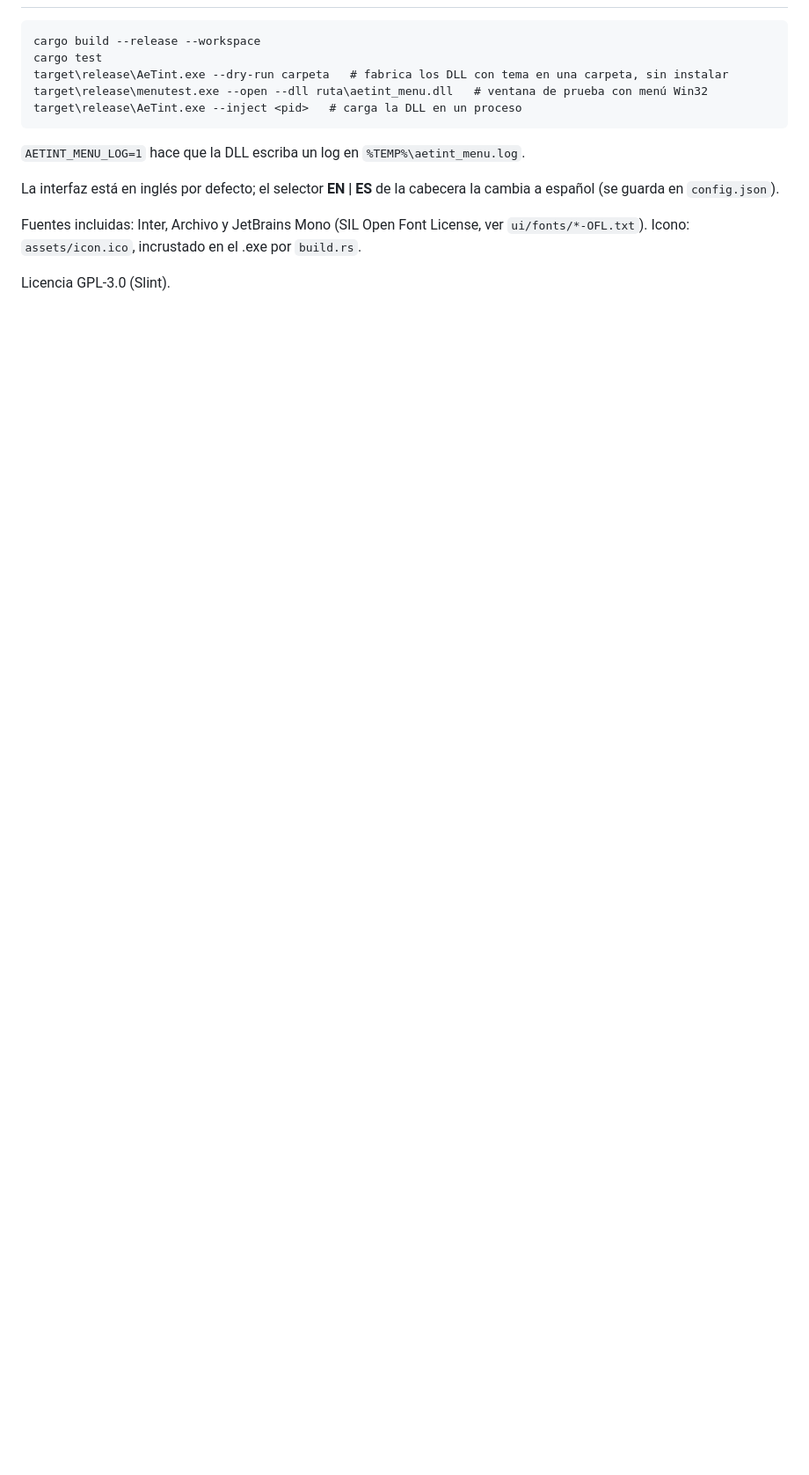
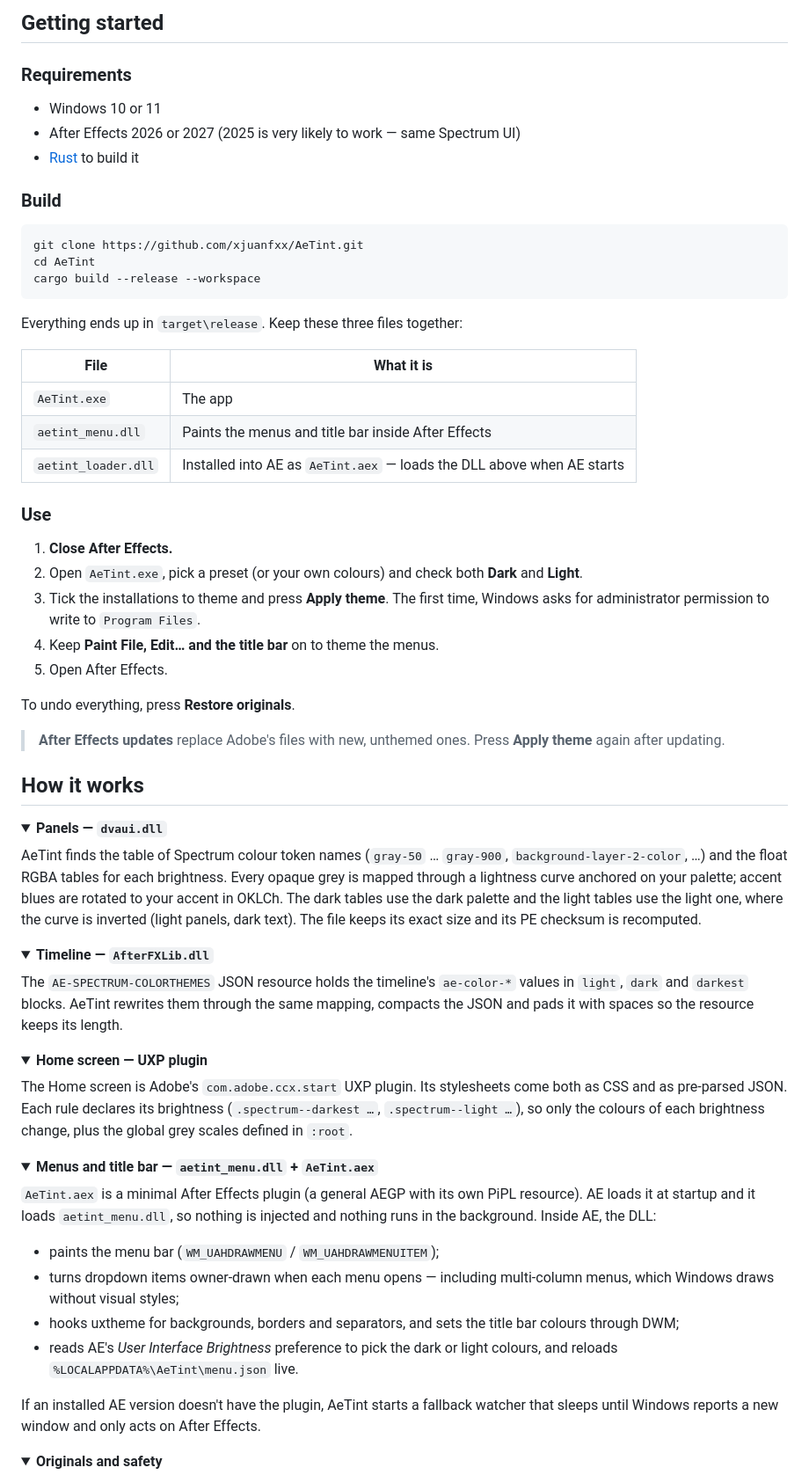
Before and after one commit to xjuanfxx/AeTint, a Markdown page: README.md, the part around one of its changes. Shown at 88% size. Drawn GitHub-style; folded sections open; blank space fills up the shorter version.

````diff
--- a/README.md
+++ b/README.md
@@ -28,14 +51,72 @@ Si un `dvaui.dll` ya tiene un tema de Nothi Theme, AeTint usa el original que gu
+## Getting started
+
+### Requirements
+
+- Windows 10 or 11
+- After Effects 2026 or 2027 (2025 is very likely to work — same Spectrum UI)
+- [Rust](https://rustup.rs) to build it
+
+### Build
+
+```bash
+git clone https://github.com/xjuanfxx/AeTint.git
+cd AeTint
 cargo build --release --workspace
-cargo test
-target\release\AeTint.exe --dry-run carpeta   # fabrica los DLL con tema en una carpeta, sin instalar
-target\release\menutest.exe --open --dll ruta\aetint_menu.dll   # ventana de prueba con menú Win32
-target\release\AeTint.exe --inject <pid>   # carga la DLL en un proceso
 ```
 
-`AETINT_MENU_LOG=1` hace que la DLL escriba un log en `%TEMP%\aetint_menu.log`.
+Everything ends up in `target\release`. Keep these three files together:
 
-La interfaz está en inglés por defecto; el selector **EN | ES** de la cabecera la cambia a español (se guarda en `config.json`).
+| File | What it is |
+|---|---|
+| `AeTint.exe` | The app |
+| `aetint_menu.dll` | Paints the menus and title bar inside After Effects |
+| `aetint_loader.dll` | Installed into AE as `AeTint.aex` — loads the DLL above when AE starts |
 
-Fuentes incluidas: Inter, Archivo y JetBrains Mono (SIL Open Font License, ver `ui/fonts/*-OFL.txt`). Icono: `assets/icon.ico`, incrustado en el .exe por `build.rs`.
+### Use
 
-Licencia GPL-3.0 (Slint).
+1. **Close After Effects.**
+2. Open `AeTint.exe`, pick a preset (or your own colours) and check both **Dark** and **Light**.
+3. Tick the installations to theme and press **Apply theme**. The first time, Windows asks for administrator permission to write to `Program Files`.
+4. Keep **Paint File, Edit… and the title bar** on to theme the menus.
+5. Open After Effects.
+
+To undo everything, press **Restore originals**.
+
+> **After Effects updates** replace Adobe's files with new, unthemed ones. Press **Apply theme** again after updating.
+
+## How it works
+
+<details>
+<summary><b>Panels — <code>dvaui.dll</code></b></summary>
+
+AeTint finds the table of Spectrum colour token names (`gray-50` … `gray-900`, `background-layer-2-color`, …) and the float RGBA tables for each brightness. Every opaque grey is mapped through a lightness curve anchored on your palette; accent blues are rotated to your accent in OKLCh. The dark tables use the dark palette and the light tables use the light one, where the curve is inverted (light panels, dark text). The file keeps its exact size and its PE checksum is recomputed.
+</details>
+
+<details>
+<summary><b>Timeline — <code>AfterFXLib.dll</code></b></summary>
+
+The `AE-SPECTRUM-COLORTHEMES` JSON resource holds the timeline's `ae-color-*` values in `light`, `dark` and `darkest` blocks. AeTint rewrites them through the same mapping, compacts the JSON and pads it with spaces so the resource keeps its length.
+</details>
+
+<details>
+<summary><b>Home screen — UXP plugin</b></summary>
+
+The Home screen is Adobe's `com.adobe.ccx.start` UXP plugin. Its stylesheets come both as CSS and as pre-parsed JSON. Each rule declares its brightness (`.spectrum--darkest …`, `.spectrum--light …`), so only the colours of each brightness change, plus the global grey scales defined in `:root`.
+</details>
+
+<details>
+<summary><b>Menus and title bar — <code>aetint_menu.dll</code> + <code>AeTint.aex</code></b></summary>
+
+`AeTint.aex` is a minimal After Effects plugin (a general AEGP with its own PiPL resource). AE loads it at startup and it loads `aetint_menu.dll`, so nothing is injected and nothing runs in the background. Inside AE, the DLL:
+
+- paints the menu bar (`WM_UAHDRAWMENU` / `WM_UAHDRAWMENUITEM`);
+- turns dropdown items owner-drawn when each menu opens — including multi-column menus, which Windows draws without visual styles;
+- hooks uxtheme for backgrounds, borders and separators, and sets the title bar colours through DWM;
+- reads AE's *User Interface Brightness* preference to pick the dark or light colours, and reloads `%LOCALAPPDATA%\AeTint\menu.json` live.
+
+If an installed AE version doesn't have the plugin, AeTint starts a fallback watcher that sleeps until Windows reports a new window and only acts on After Effects.
+</details>
+
+<details>
+<summary><b>Originals and safety</b></summary>
+
````
Also changed, not shown: other parts of README.md (+99 -20 lines), docs/app-dark.png (added), docs/app-light.png (added), docs/app-themes.png (added), docs/banner.png (added), docs/menus.png (added).
